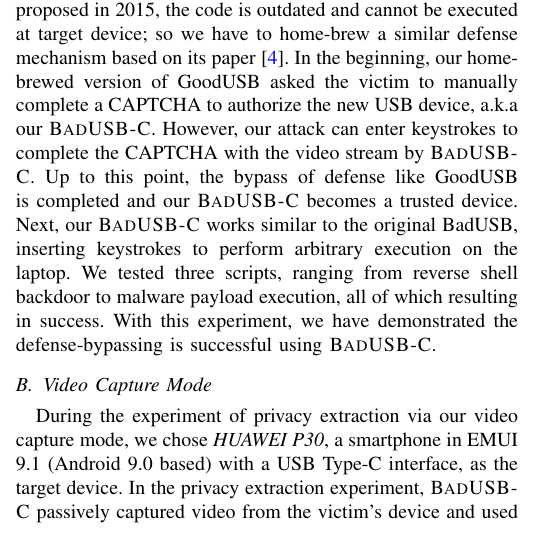
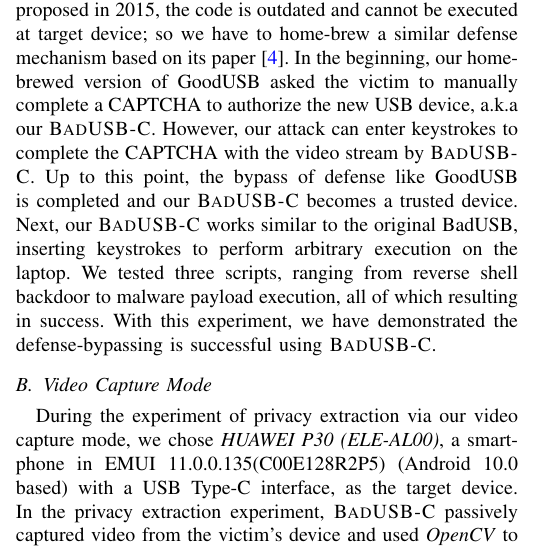
Before and after one commit to jwnhy/WOOT-BadUSB-C, a LaTeX paper (WOOT/BadUSBC.tex, which reads WOOT/Files/experiment.tex): part of one column of page 6 of 11, cut so that both start at the same text. Compiled offline with pdfLaTeX; a missing font is replaced by an installed copy or a similar font; a LaTeX package or settings file that is missing is left out.

Commit message:
detailed version

```diff
--- a/WOOT/Files/experiment.tex
+++ b/WOOT/Files/experiment.tex
@@ -77,8 +77,8 @@ using \tool.
 %\hongyi{we have discussed this and decide no need.}
 \subsection{Video Capture Mode}
 
-During the experiment of privacy extraction via our video capture mode, we chose \textit{HUAWEI P30}, a
-smartphone in EMUI 9.1 (Android 9.0 based) with a USB Type-C interface, as the
+During the experiment of privacy extraction via our video capture mode, we chose \textit{HUAWEI P30 (ELE-AL00)}, a
+smartphone in EMUI 11.0.0.135(C00E128R2P5) (Android 10.0 based) with a USB Type-C interface, as the
 target device.  In the privacy extraction experiment, \tool passively captured video
 from the victim's device and used \textit{OpenCV} to identify the sensitive
 information from the video stream.  When the victim viewed text or photos with
```
